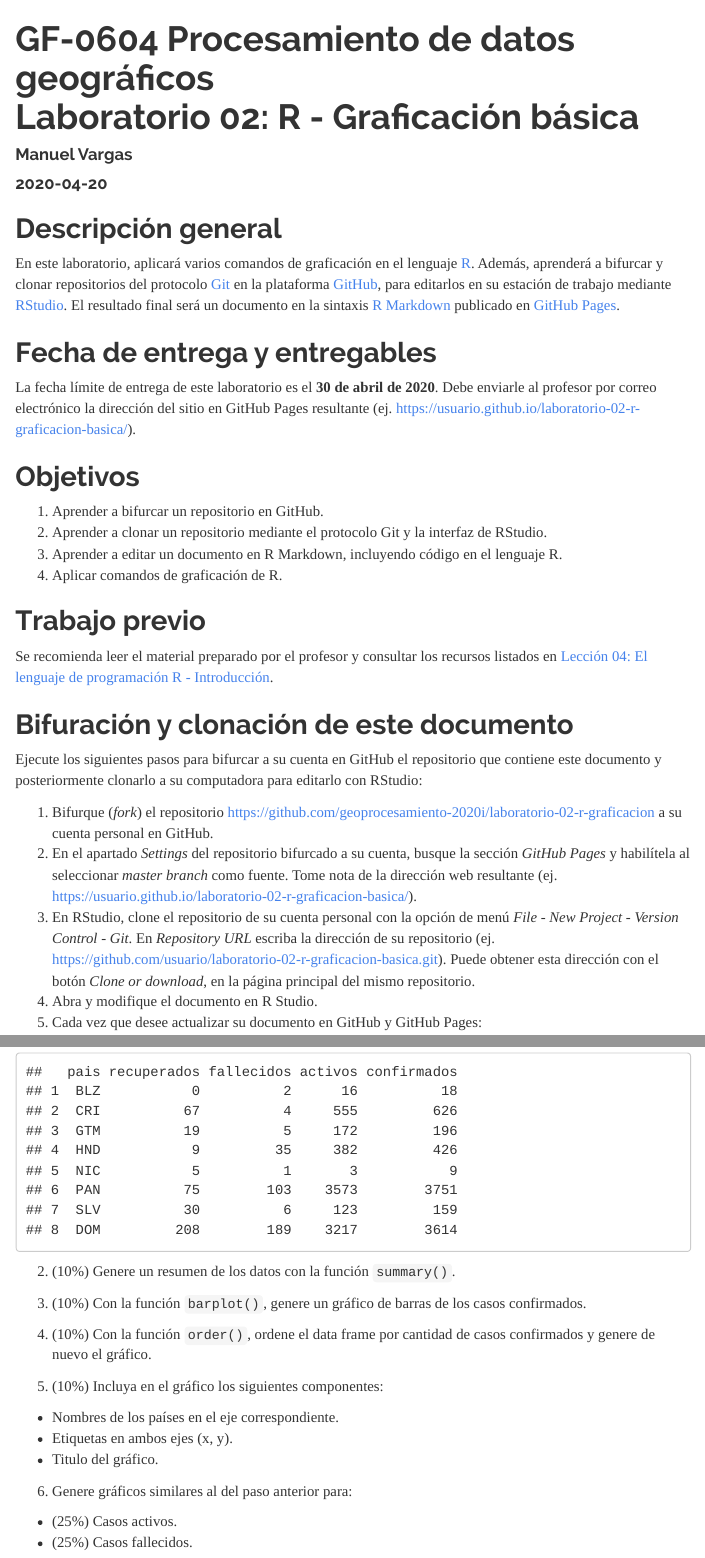
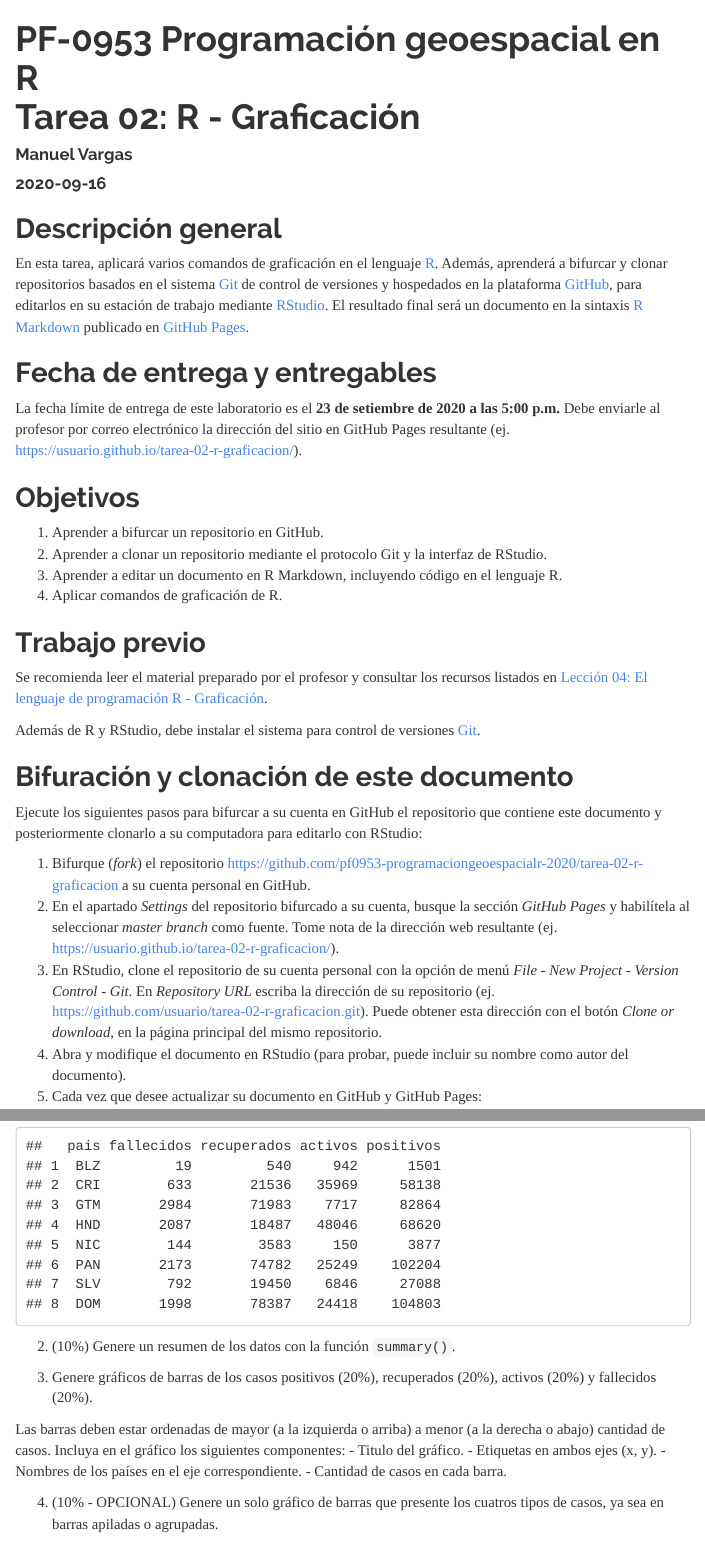
Before and after one commit to sofiaPicado21/tarea-02-r-graficacion, an R Markdown document (index.Rmd): the page in a window 1100 px wide, from its top, and a second part further down, joined at a grey line. The pictures show the output file index.html that the author committed with the source, opened offline; menus at the side of the page are left out.

Commit message:
Cambiar nombre y datos del curso

````diff
--- a/index.Rmd
+++ b/index.Rmd
@@ -1,7 +1,7 @@
 ---
-title: "GF-0604 Procesamiento de datos geográficos<br>Laboratorio 02: R - Graficación básica"
+title: "PF-0953 Programación geoespacial en R<br>Tarea 02: R - Graficación"
 author: "Manuel Vargas"
-date: "2020-04-20"
+date: "2020-09-16"
 output:
   html_document:
     theme: readable
@@ -16,10 +16,10 @@ knitr::opts_chunk$set(echo = TRUE)
 ```
 
 ## Descripción general
-En este laboratorio, aplicará varios comandos de graficación en el lenguaje [R](https://www.r-project.org/). Además, aprenderá a bifurcar y clonar repositorios del protocolo [Git](https://git-scm.com/) en la plataforma [GitHub](https://github.com/), para editarlos en su estación de trabajo mediante [RStudio](https://rstudio.com/). El resultado final será un documento en la sintaxis [R Markdown](https://rmarkdown.rstudio.com/) publicado en [GitHub Pages](https://pages.github.com/).
+En esta tarea, aplicará varios comandos de graficación en el lenguaje [R](https://www.r-project.org/). Además, aprenderá a bifurcar y clonar repositorios basados en el sistema [Git](https://git-scm.com/) de control de versiones y hospedados en la plataforma [GitHub](https://github.com/), para editarlos en su estación de trabajo mediante [RStudio](https://rstudio.com/). El resultado final será un documento en la sintaxis [R Markdown](https://rmarkdown.rstudio.com/) publicado en [GitHub Pages](https://pages.github.com/).
 
 ## Fecha de entrega y entregables
-La fecha límite de entrega de este laboratorio es el **30 de abril de 2020**. Debe enviarle al profesor por correo electrónico la dirección del sitio en GitHub Pages resultante (ej. https://usuario.github.io/laboratorio-02-r-graficacion-basica/).
+La fecha límite de entrega de este laboratorio es el **23 de setiembre de 2020 a las 5:00 p.m.** Debe enviarle al profesor por correo electrónico la dirección del sitio en GitHub Pages resultante (ej. https://usuario.github.io/tarea-02-r-graficacion/).
 
 ## Objetivos
 1. Aprender a bifurcar un repositorio en GitHub.
@@ -28,15 +28,17 @@ La fecha límite de entrega de este laboratorio es el **30 de abril de 2020**. D
 4. Aplicar comandos de graficación de R.
 
 ## Trabajo previo
-Se recomienda leer el material preparado por el profesor y consultar los recursos listados en [Lección 04: El lenguaje de programación R - Introducción](https://geoprocesamiento-2020i.github.io/leccion-04-r-introduccion/).
+Se recomienda leer el material preparado por el profesor y consultar los recursos listados en [Lección 04: El lenguaje de programación R - Graficación](https://pf0953-programaciongeoespacialr-2020.github.io/leccion-04-r-graficacion/).
+
+Además de R y RStudio, debe instalar el sistema para control de versiones [Git](https://git-scm.com/downloads).
 
 ## Bifuración y clonación de este documento
 Ejecute los siguientes pasos para bifurcar a su cuenta en GitHub el repositorio que contiene este documento y posteriormente clonarlo a su computadora para editarlo con RStudio:
 
-1. Bifurque (_fork_) el repositorio [https://github.com/geoprocesamiento-2020i/laboratorio-02-r-graficacion](https://github.com/geoprocesamiento-2020i/laboratorio-02-r-graficacion) a su cuenta personal en GitHub.
-2. En el apartado _Settings_ del repositorio bifurcado a su cuenta, busque la sección _GitHub Pages_ y habilítela al seleccionar _master branch_ como fuente. Tome nota de la dirección web resultante (ej. https://usuario.github.io/laboratorio-02-r-graficacion-basica/).
-3. En RStudio, clone el repositorio de su cuenta personal con la opción de menú _File - New Project - Version Control - Git_. En _Repository URL_ escriba la dirección de su repositorio (ej. https://github.com/usuario/laboratorio-02-r-graficacion-basica.git). Puede obtener esta dirección con el botón _Clone or download_, en la página principal del mismo repositorio.
-4. Abra y modifique el documento en R Studio.
+1. Bifurque (_fork_) el repositorio [https://github.com/pf0953-programaciongeoespacialr-2020/tarea-02-r-graficacion](https://github.com/pf0953-programaciongeoespacialr-2020/tarea-02-r-graficacion) a su cuenta personal en GitHub.
+2. En el apartado _Settings_ del repositorio bifurcado a su cuenta, busque la sección _GitHub Pages_ y habilítela al seleccionar _master branch_ como fuente. Tome nota de la dirección web resultante (ej. https://usuario.github.io/tarea-02-r-graficacion/).
+3. En RStudio, clone el repositorio de su cuenta personal con la opción de menú _File - New Project - Version Control - Git_. En _Repository URL_ escriba la dirección de su repositorio (ej. https://github.com/usuario/tarea-02-r-graficacion.git). Puede obtener esta dirección con el botón _Clone or download_, en la página principal del mismo repositorio.
+4. Abra y modifique el documento en RStudio (para probar, puede incluir su nombre como autor del documento).
 5. Cada vez que desee actualizar su documento en GitHub y GitHub Pages:
 - Presione el botón _Knit_ en RStudio para generar el documento correspondiente en la sintaxis HTML.
 - Suba a su repositorio en GitHub, los archivos _index.Rmd_ e _index.html_.
@@ -60,30 +62,13 @@ print(ca_covid19)
 
 ```
 
-3. (10%) Con la función ```barplot()```, genere un gráfico de barras de los casos confirmados.
+3. Genere gráficos de barras de los casos positivos (20%), recuperados (20%), activos (20%) y fallecidos (20%).
 
-```{r}
-
-```
-
-4. (10%) Con la función  ```order()```, ordene el data frame por cantidad de casos confirmados y genere de nuevo el gráfico.
-
-```{r}
-
-```
-
-5. (10%) Incluya en el gráfico los siguientes componentes:
+Las barras deben estar ordenadas de mayor (a la izquierda o arriba) a menor (a la derecha o abajo) cantidad de casos. Incluya en el gráfico los siguientes componentes:
+- Titulo del gráfico.
+- Etiquetas en ambos ejes (x, y).
 - Nombres de los países en el eje correspondiente.
-- Etiquetas en ambos ejes (x, y).
-- Titulo del gráfico.
-
-```{r}
-
-```
-
-6. Genere gráficos similares al del paso anterior para:
-- (25%) Casos activos.
-- (25%) Casos fallecidos.
+- Cantidad de casos en cada barra.
 
 ```{r}
 
@@ -92,3 +77,17 @@ print(ca_covid19)
 ```{r}
 
 ```
+
+```{r}
+
+```
+
+```{r}
+
+```
+
+4. (10% - OPCIONAL) Genere un solo gráfico de barras que presente los cuatros tipos de casos, ya sea en barras apiladas o agrupadas.
+
+```{r}
+
+```
````
Also changed, not shown: index.html, index.Rmd (8 more changed lines).
